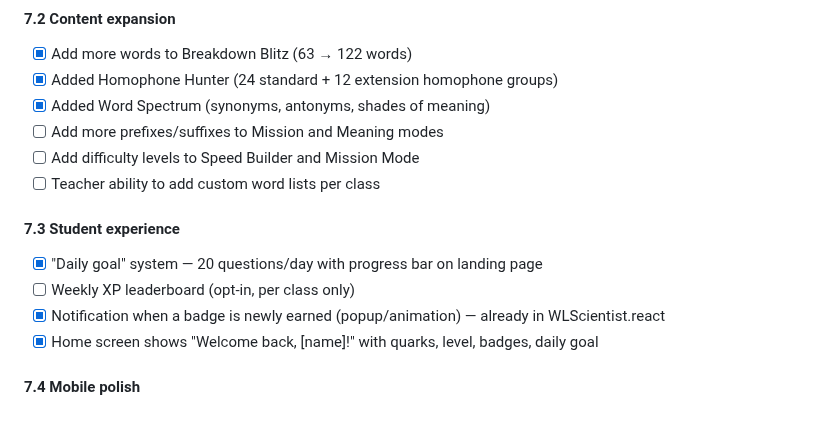
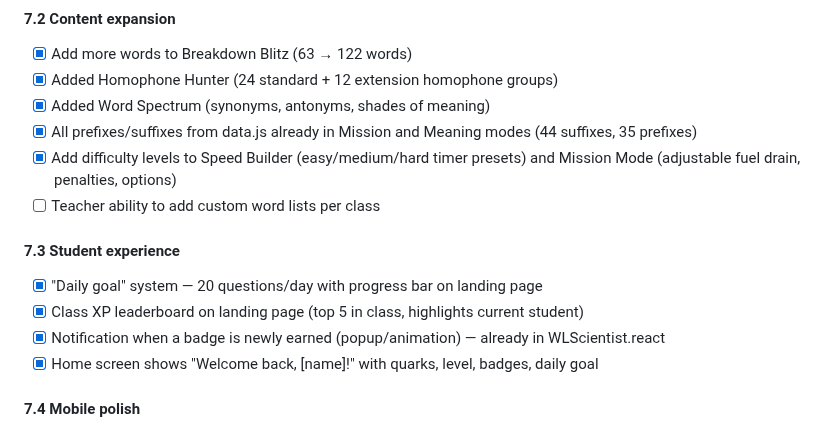
Before and after one commit to NickD135/morphology-builder, a Markdown page: CLAUDE.md, the part around the change. Rendered like a GitHub page.

Commit message:
docs: update Phase 7 checklist — leaderboard, difficulty, content all done
Co-Authored-By: Claude Opus 4.6 (1M context) <noreply@anthropic.com>

```diff
--- a/CLAUDE.md
+++ b/CLAUDE.md
@@ -502,13 +502,13 @@ This replaces the hardcoded `MorphemeLab` password with real Supabase Auth accou
 - [x] Add more words to Breakdown Blitz (63 → 122 words)
 - [x] Added Homophone Hunter (24 standard + 12 extension homophone groups)
 - [x] Added Word Spectrum (synonyms, antonyms, shades of meaning)
-- [ ] Add more prefixes/suffixes to Mission and Meaning modes
-- [ ] Add difficulty levels to Speed Builder and Mission Mode
+- [x] All prefixes/suffixes from data.js already in Mission and Meaning modes (44 suffixes, 35 prefixes)
+- [x] Add difficulty levels to Speed Builder (easy/medium/hard timer presets) and Mission Mode (adjustable fuel drain, penalties, options)
 - [ ] Teacher ability to add custom word lists per class
 
 #### 7.3 Student experience
 - [x] "Daily goal" system — 20 questions/day with progress bar on landing page
-- [ ] Weekly XP leaderboard (opt-in, per class only)
+- [x] Class XP leaderboard on landing page (top 5 in class, highlights current student)
 - [x] Notification when a badge is newly earned (popup/animation) — already in WLScientist.react
 - [x] Home screen shows "Welcome back, [name]!" with quarks, level, badges, daily goal
 
```
